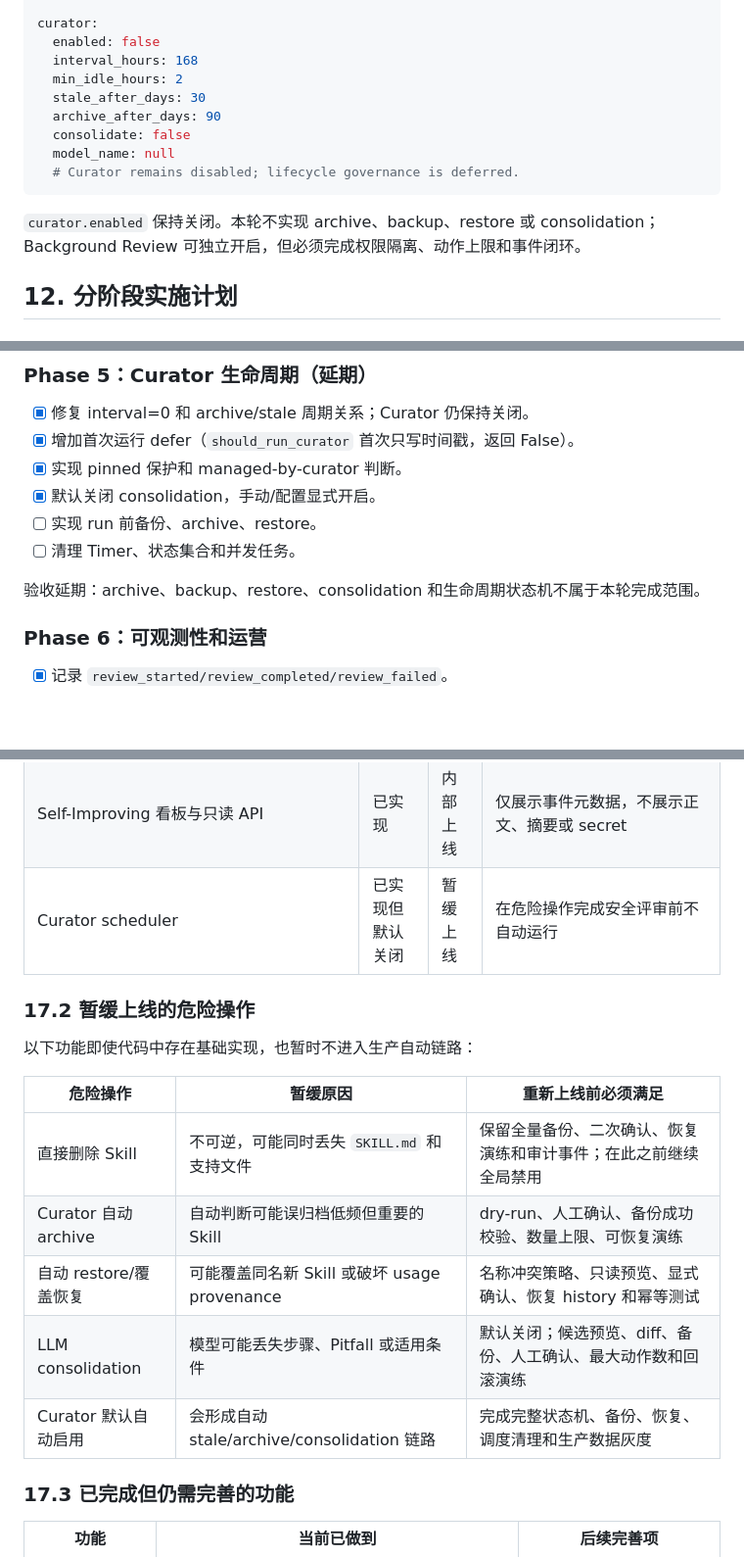
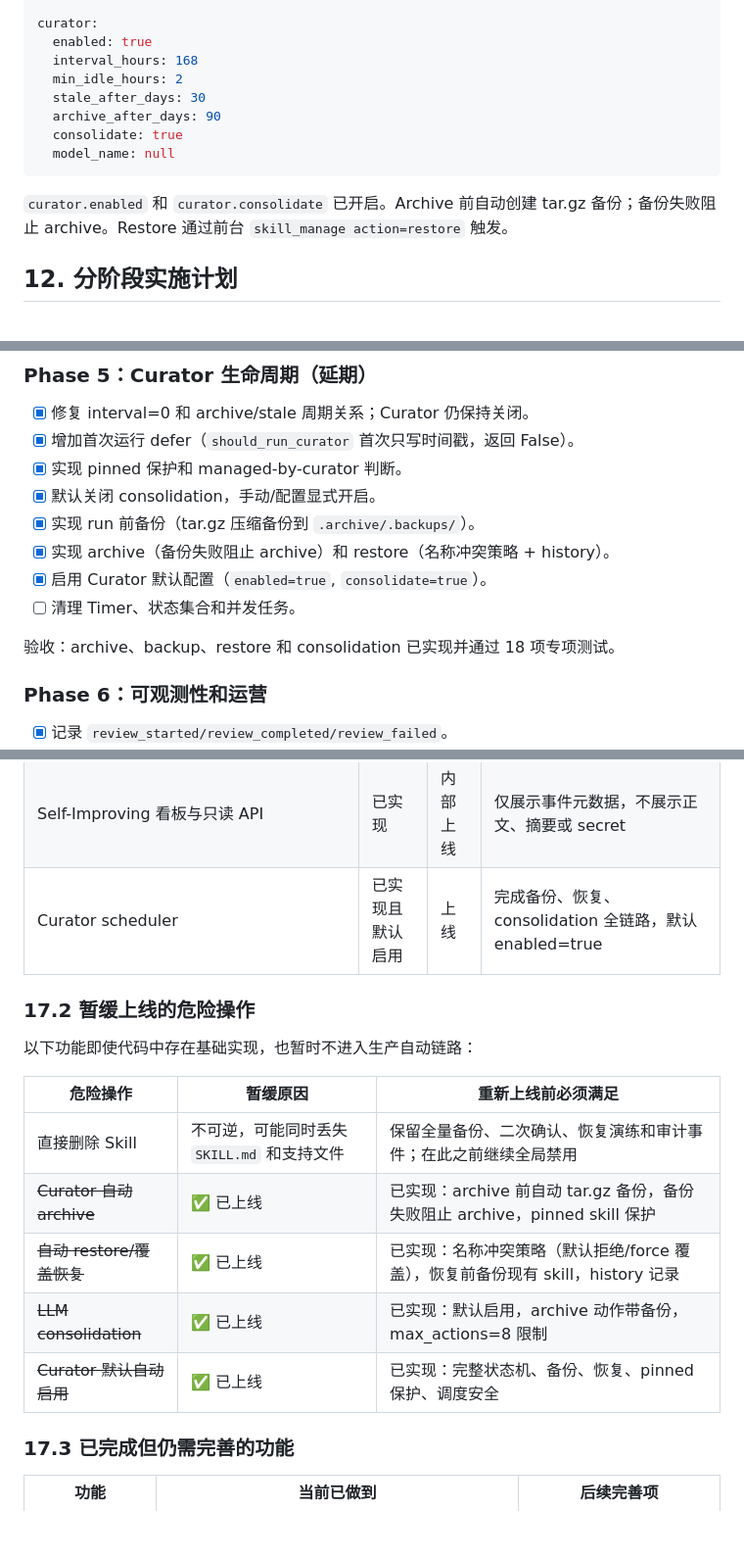
Before and after one commit to bai101315/AgentFlow, a Markdown page: docs/SELF_IMPROVING_MIGRATION.md, 3 parts joined by grey strips. Shown at 98% size. Rendered like a GitHub page; blank space fills up the shorter version.

````diff
--- a/docs/SELF_IMPROVING_MIGRATION.md
+++ b/docs/SELF_IMPROVING_MIGRATION.md
@@ -565,17 +565,16 @@ background_review:
   max_concurrent_reviews: 1
 
 curator:
-  enabled: false
+  enabled: true
   interval_hours: 168
   min_idle_hours: 2
   stale_after_days: 30
   archive_after_days: 90
-  consolidate: false
+  consolidate: true
   model_name: null
-  # Curator remains disabled; lifecycle governance is deferred.
 ```
 
-`curator.enabled` 保持关闭。本轮不实现 archive、backup、restore 或 consolidation；Background Review 可独立开启，但必须完成权限隔离、动作上限和事件闭环。
+`curator.enabled` 和 `curator.consolidate` 已开启。Archive 前自动创建 tar.gz 备份；备份失败阻止 archive。Restore 通过前台 `skill_manage action=restore` 触发。
 
 ## 12. 分阶段实施计划
 
@@ -636,10 +635,12 @@ curator:
 - [x] 增加首次运行 defer（`should_run_curator` 首次只写时间戳，返回 False）。
 - [x] 实现 pinned 保护和 managed-by-curator 判断。
 - [x] 默认关闭 consolidation，手动/配置显式开启。
-- [ ] 实现 run 前备份、archive、restore。
+- [x] 实现 run 前备份（tar.gz 压缩备份到 `.archive/.backups/`）。
+- [x] 实现 archive（备份失败阻止 archive）和 restore（名称冲突策略 + history）。
+- [x] 启用 Curator 默认配置（`enabled=true`, `consolidate=true`）。
 - [ ] 清理 Timer、状态集合和并发任务。
 
-验收延期：archive、backup、restore、consolidation 和生命周期状态机不属于本轮完成范围。
+验收：archive、backup、restore 和 consolidation 已实现并通过 18 项专项测试。
 
 ### Phase 6：可观测性和运营
 
@@ -807,7 +810,7 @@ make format
 | Memory dropped/failed/rejected/completed 事件 | 基本实现 | 受限上线 | 仍需补齐 provenance、耗时和模型/token 字段 |
 | Observability SQLite `background_events` | 已实现 | 上线 | 保存结构化事件和脱敏 metadata |
 | Self-Improving 看板与只读 API | 已实现 | 内部上线 | 仅展示事件元数据，不展示正文、摘要或 secret |
-| Curator scheduler | 已实现但默认关闭 | 暂缓上线 | 在危险操作完成安全评审前不自动运行 |
+| Curator scheduler | 已实现且默认启用 | 上线 | 完成备份、恢复、consolidation 全链路，默认 enabled=true |
 
 ### 17.2 暂缓上线的危险操作
 
@@ -816,10 +819,10 @@ make format
 | 危险操作 | 暂缓原因 | 重新上线前必须满足 |
 |---|---|---|
 | 直接删除 Skill | 不可逆，可能同时丢失 `SKILL.md` 和支持文件 | 保留全量备份、二次确认、恢复演练和审计事件；在此之前继续全局禁用 |
-| Curator 自动 archive | 自动判断可能误归档低频但重要的 Skill | dry-run、人工确认、备份成功校验、数量上限、可恢复演练 |
-| 自动 restore/覆盖恢复 | 可能覆盖同名新 Skill 或破坏 usage provenance | 名称冲突策略、只读预览、显式确认、恢复 history 和幂等测试 |
-| LLM consolidation | 模型可能丢失步骤、Pitfall 或适用条件 | 默认关闭；候选预览、diff、备份、人工确认、最大动作数和回滚演练 |
-| Curator 默认自动启用 | 会形成自动 stale/archive/consolidation 链路 | 完成完整状态机、备份、恢复、调度清理和生产数据灰度 |
+| ~~Curator 自动 archive~~ | ✅ 已上线 | 已实现：archive 前自动 tar.gz 备份，备份失败阻止 archive，pinned skill 保护 |
+| ~~自动 restore/覆盖恢复~~ | ✅ 已上线 | 已实现：名称冲突策略（默认拒绝/force 覆盖），恢复前备份现有 skill，history 记录 |
+| ~~LLM consolidation~~ | ✅ 已上线 | 已实现：默认启用，archive 动作带备份，max_actions=8 限制 |
+| ~~Curator 默认自动启用~~ | ✅ 已上线 | 已实现：完整状态机、备份、恢复、pinned 保护、调度安全 |
 
 ### 17.3 已完成但仍需完善的功能
 
````
Also changed, not shown: other parts of docs/SELF_IMPROVING_MIGRATION.md (+6 -4 lines), README.md (+2 -1 lines).
